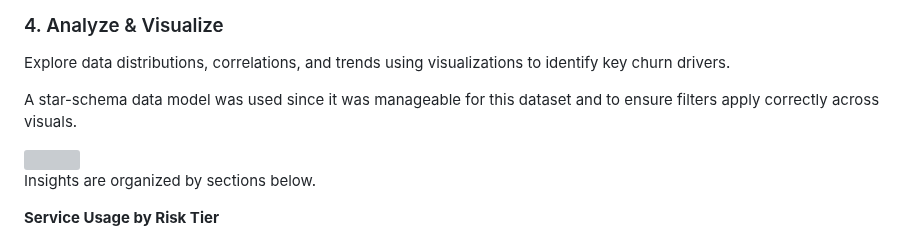
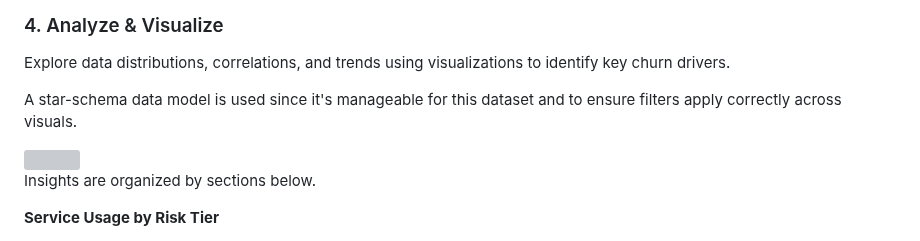
Before and after one commit to ShaunJPartridge/Data-Analytics-Portfolio, a Markdown page: Python/Customer-Churn-Prediction-Project/README.md, the part around the change. GitHub-like rendering; grey boxes are pictures that could not be loaded.

```diff
--- a/Python/Customer-Churn-Prediction-Project/README.md
+++ b/Python/Customer-Churn-Prediction-Project/README.md
@@ -198,7 +198,7 @@ Power BI connects to BigQuery using Direct Query for real-time analysis.
 
 Explore data distributions, correlations, and trends using visualizations to identify key churn drivers.
 
-A star-schema data model was used since it was manageable for this dataset and to ensure filters apply correctly across visuals.
+A star-schema data model is used since it's manageable for this dataset and to ensure filters apply correctly across visuals.
 
 <img src="photos/star-schema-data-model.png" width="575" height="575">
 
```
